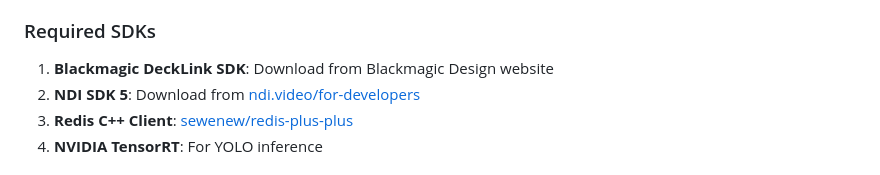
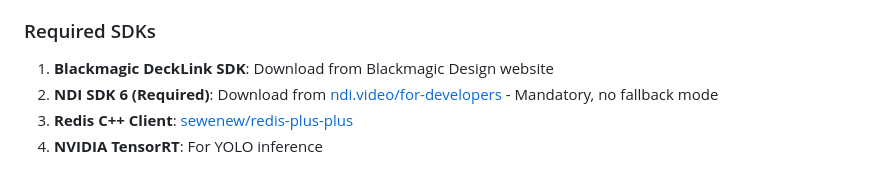
Before and after one commit to ArmanDJsan/seguimiento, a Markdown page: src/README.md, the part around the change. Drawn GitHub-style.

```diff
--- a/src/README.md
+++ b/src/README.md
@@ -41,7 +41,7 @@ VIB is a C++ application designed for ultra-low latency video capture and AI-pow
 ### Required SDKs
 
 1. **Blackmagic DeckLink SDK**: Download from Blackmagic Design website
-2. **NDI SDK 5**: Download from [ndi.video/for-developers](https://ndi.video/for-developers/ndi-sdk/)
+2. **NDI SDK 6 (Required)**: Download from [ndi.video/for-developers](https://ndi.video/for-developers/ndi-sdk/) - Mandatory, no fallback mode
 3. **Redis C++ Client**: [sewenew/redis-plus-plus](https://github.com/sewenew/redis-plus-plus)
 4. **NVIDIA TensorRT**: For YOLO inference
 
```
Also changed, not shown: src/SDK_INTEGRATION.md (+6 -4 lines).
